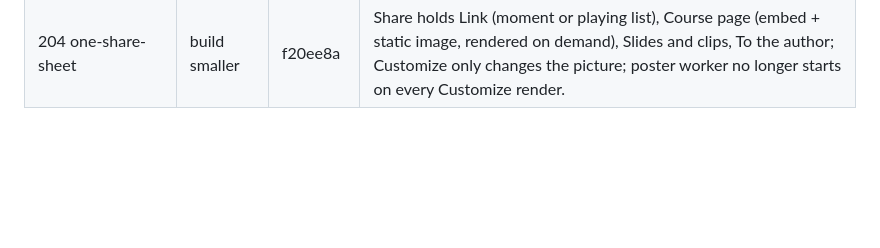
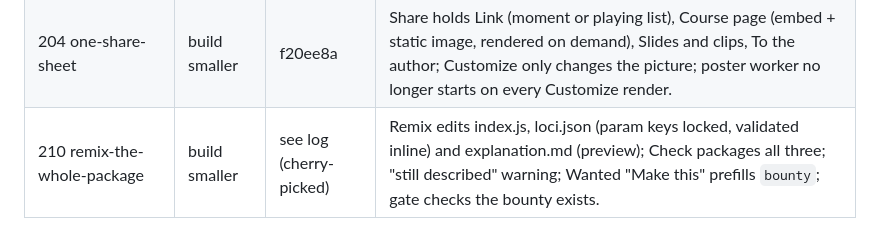
Before and after one commit to aimathconference/visualization-website-demo, a Markdown page: docs/ideas/LOG.md, the part around the change. Rendered like a GitHub page; blank space fills up the shorter version.

Commit message:
ideas: log 210
Co-Authored-By: Claude Fable 5.1 <noreply@anthropic.com>

```diff
--- a/docs/ideas/LOG.md
+++ b/docs/ideas/LOG.md
@@ -28,3 +28,4 @@ Branch `overnight-ideas`, cut from `loci-prototype` (pushed to origin). One comm
 | 207 fix-trust-pass | build, split | see log | ℘ text corrected (E(ℂ)); found-by preset moved off the question's answer (logistic r = 3.50); like counts labelled as samples; honest Submit message; in-app Docs view; blog newest first. Owner decisions: GitHub org, sample people. |
 | 2xx small-fixes | — | see log | Clip size estimate recalibrated from encoded frames; clip copy; favicon; legacy-source note; TeX in notes, cards and questions. |
 | 204 one-share-sheet | build smaller | f20ee8a | Share holds Link (moment or playing list), Course page (embed + static image, rendered on demand), Slides and clips, To the author; Customize only changes the picture; poster worker no longer starts on every Customize render. |
+| 210 remix-the-whole-package | build smaller | see log (cherry-picked) | Remix edits index.js, loci.json (param keys locked, validated inline) and explanation.md (preview); Check packages all three; "still described" warning; Wanted "Make this" prefills `bounty`; gate checks the bounty exists. |
```
